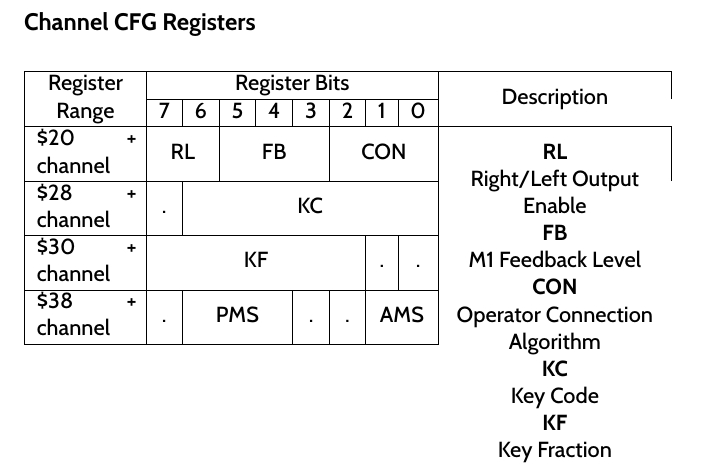
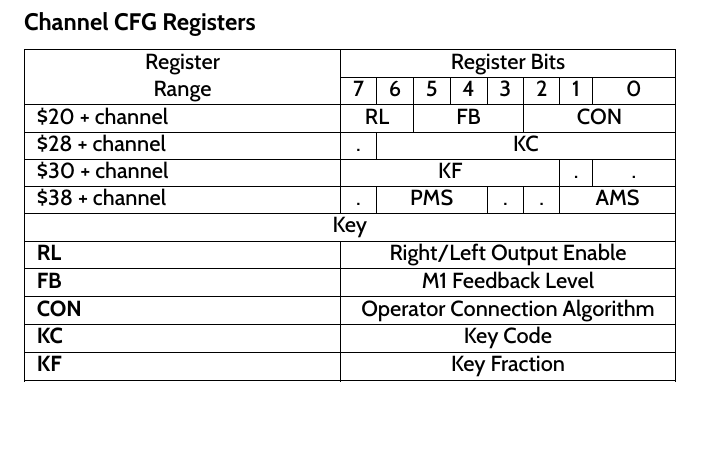
Before and after one commit to X16Community/x16-user-guide, a LaTeX thesis (manual.tex, which reads appendix/ym2151.tex): part of page 98 of 99, cut so that both start at the same text, the shorter picture padded with empty space. Compiled offline with XeLaTeX.

Commit message:
Reorder Channel CFG Register table

```diff
--- a/appendix/ym2151.tex
+++ b/appendix/ym2151.tex
@@ -88,35 +88,29 @@ The YM register address space can be thought of as being divided into 3 ranges:\
 
 \subsection{Channel CFG Registers}
 
-\begin{longtable}{|m{0.15\linewidth}|c|c|c|c|c|c|c|c|c|c|}
+\begin{tabular}{|m{0.45\linewidth}|c|c|c|c|c|c|c|c|c|}
 	\hline
 
-	\multirowcell{2}{Register\\Range}&\multicolumn{8}{c|}{Register Bits} & \multirow{2}{*}{Description}\\\cline{2-9}
+	\multirowcell{2}{Register\\Range}&\multicolumn{8}{c|}{Register Bits} \\\cline{2-9}
 	& 7 & 6 & 5 & 4 & 3 & 2 & 1 & 0 \\ \hline
 
-	\$20 + channel & \multicolumn{2}{c|}{RL} & \multicolumn{3}{c|}{FB} & \multicolumn{3}{c|}{CON} &
-	\multirowcell{4}{
-		{\bfseries RL}\\
-		Right/Left Output\\Enable\\
-		{\bfseries FB}\\
-		M1 Feedback Level\\
-		{\bfseries CON}\\
-		Operator Connection\\Algorithm\\
-		{\bfseries KC}\\
-		Key Code\\
-		{\bfseries KF}\\
-		Key Fraction\\
-		{\bfseries PMS}\\
-		Phase Modulation\\Sensitivity\\
-		{\bfseries AMS}\\
-		Amplitude Modulation\\Sensitivity\\\hline
-		} \\\cline{1-9}
+	\$20 + channel & \multicolumn{2}{c|}{RL} & \multicolumn{3}{c|}{FB} & \multicolumn{3}{c|}{CON} \\\cline{1-9}
 
 	\$28 + channel & . & \multicolumn{7}{c|}{KC} \\\cline{1-9}
 	\$30 + channel & \multicolumn{6}{c|}{KF} & . & . \\\cline{1-9}
 	\$38 + channel & . & \multicolumn{3}{c|}{PMS} & . & . & \multicolumn{2}{c|}{AMS} \\\cline{1-9}
 
-\end{longtable}
+	\multicolumn{9}{|c|}{Key} \\ \hline
+
+	{\bfseries RL} & \multicolumn{8}{c|}{Right/Left Output Enable}\\\hline
+	{\bfseries FB} &  \multicolumn{8}{c|}{M1 Feedback Level}\\\hline
+	{\bfseries CON} &  \multicolumn{8}{c|}{Operator Connection Algorithm}\\\hline
+	{\bfseries KC} & \multicolumn{8}{c|}{Key Code}\\\hline
+	{\bfseries KF} & \multicolumn{8}{c|}{Key Fraction}\\\hline
+	{\bfseries PMS} & \multicolumn{8}{c|}{Phase Modulation Sensitivity}\\\hline
+	{\bfseries AMS} & \multicolumn{8}{c|}{Amplitude Modulation Sensitivity}\\\hline
+
+\end{tabular}
 %
 % #### Operator CFG Registers:
 % <table>
```
